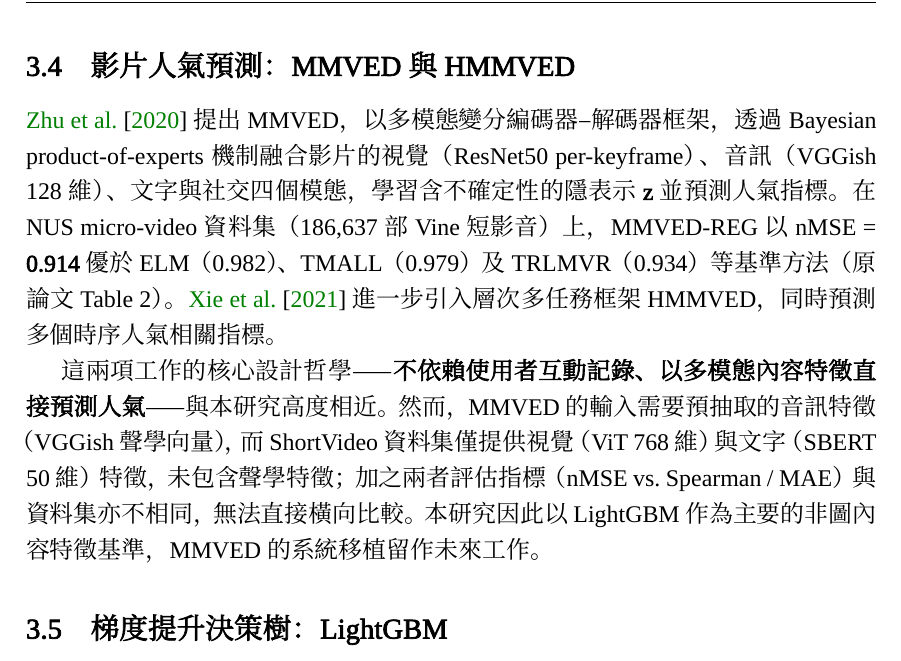
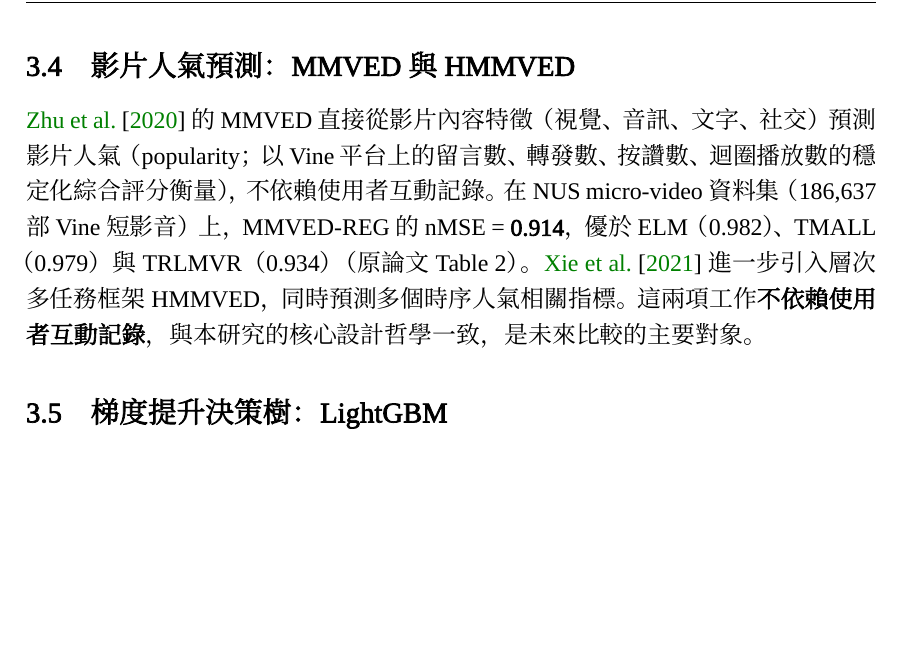
Before and after one commit to roy891030/shortvideo_mmgcn_poc, a LaTeX document (docs/final_project_report.tex): part of page 5 of 15, cut so that both start at the same text, the shorter picture padded with empty space. Compiled offline with XeLaTeX; a missing font is replaced by an installed copy or a similar font.

Commit message:
docs: simplify MMVED section, add popularity definition and nMSE numbers
Co-Authored-By: Claude Sonnet 4.6 <noreply@anthropic.com>

```diff
--- a/docs/final_project_report.tex
+++ b/docs/final_project_report.tex
@@ -339,24 +339,15 @@
 
 \subsection{影片人氣預測：MMVED 與 HMMVED}
 
-\citet{zhu2020mmved} 提出 MMVED，以多模態變分編碼器–解碼器框架，
-透過 Bayesian product-of-experts 機制融合影片的
-視覺（ResNet50 per-keyframe）、音訊（VGGish 128 維）、
-文字與社交四個模態，學習含不確定性的隱表示 $\mathbf{z}$ 並預測人氣指標。
+\citet{zhu2020mmved} 的 MMVED 直接從影片內容特徵（視覺、音訊、文字、社交）
+預測影片人氣（popularity；以 Vine 平台上的留言數、轉發數、
+按讚數、迴圈播放數的穩定化綜合評分衡量），不依賴使用者互動記錄。
 在 NUS micro-video 資料集（186,637 部 Vine 短影音）上，
-MMVED-REG 以 nMSE = \textbf{0.914} 優於 ELM（0.982）、
-TMALL（0.979）及 TRLMVR（0.934）等基準方法（原論文 Table~2）。
+MMVED-REG 的 nMSE = \textbf{0.914}，
+優於 ELM（0.982）、TMALL（0.979）與 TRLMVR（0.934）（原論文 Table~2）。
 \citet{xie2021hmmved} 進一步引入層次多任務框架 HMMVED，
-同時預測多個時序人氣相關指標。
-
-這兩項工作的核心設計哲學——\textbf{不依賴使用者互動記錄、
-以多模態內容特徵直接預測人氣}——與本研究高度相近。
-然而，MMVED 的輸入需要預抽取的音訊特徵（VGGish 聲學向量），
-而 ShortVideo 資料集僅提供視覺（ViT 768 維）與文字（SBERT 50 維）特徵，
-未包含聲學特徵；加之兩者評估指標（nMSE vs.\ Spearman / MAE）
-與資料集亦不相同，無法直接橫向比較。
-本研究因此以 LightGBM 作為主要的非圖內容特徵基準，
-MMVED 的系統移植留作未來工作。
+同時預測多個時序人氣相關指標。這兩項工作\textbf{不依賴使用者互動記錄}，
+與本研究的核心設計哲學一致，是未來比較的主要對象。
 
 \subsection{梯度提升決策樹：LightGBM}
 
```
